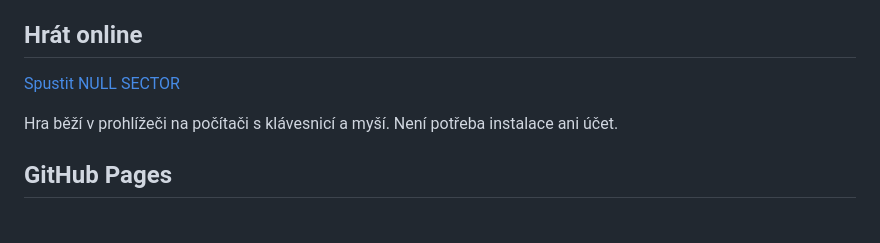
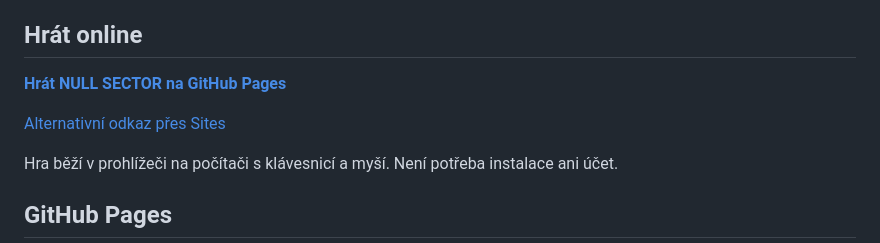
Before and after one commit to HorinCZ/null-sector, a Markdown page: README.md, the part around the change. Rendered like a GitHub page; blank space fills up the shorter version.

Commit message:
Link to the live GitHub Pages game

```diff
--- a/README.md
+++ b/README.md
@@ -4,7 +4,9 @@
 
 ## Hrát online
 
-[Spustit NULL SECTOR](https://null-sector-horincz.horin.chatgpt.site/)
+**[Hrát NULL SECTOR na GitHub Pages](https://horincz.github.io/null-sector/)**
+
+[Alternativní odkaz přes Sites](https://null-sector-horincz.horin.chatgpt.site/)
 
 Hra běží v prohlížeči na počítači s klávesnicí a myší. Není potřeba instalace ani účet.
 
```
